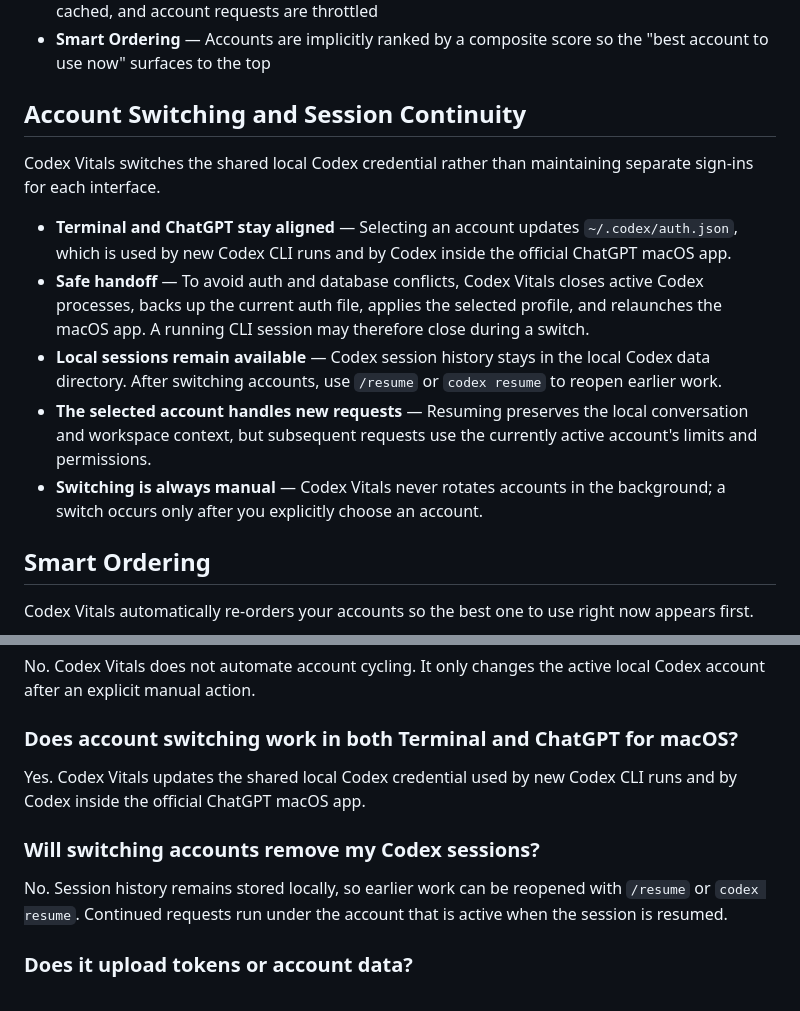
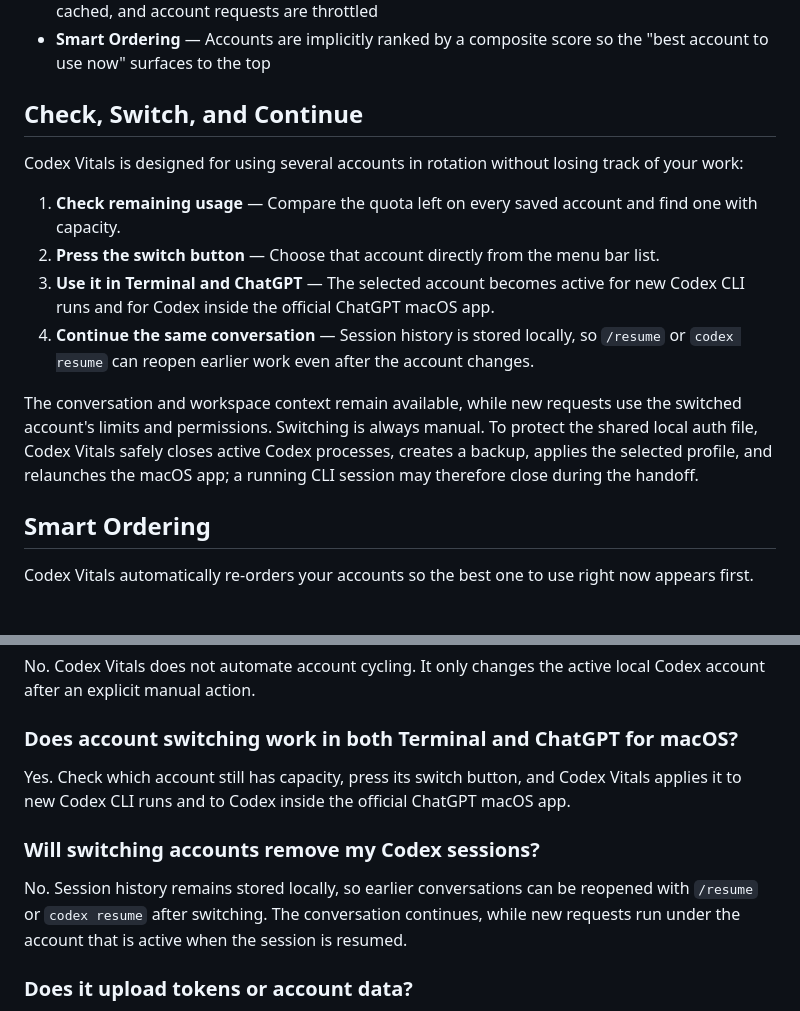
Before and after one commit to Joowonoil/codex-vitals, a Markdown page: README.md, 2 parts joined by grey strips. Rendered like a GitHub page.

Commit message:
Clarify the multi-account workflow

```diff
--- a/README.md
+++ b/README.md
@@ -49,15 +49,16 @@
 - **Network-Friendly Refresh** — Automatic usage refresh defaults to 10 minutes, metadata is cached, and account requests are throttled
 - **Smart Ordering** — Accounts are implicitly ranked by a composite score so the "best account to use now" surfaces to the top
 
-## Account Switching and Session Continuity
+## Check, Switch, and Continue
 
-Codex Vitals switches the shared local Codex credential rather than maintaining separate sign-ins for each interface.
+Codex Vitals is designed for using several accounts in rotation without losing track of your work:
 
-- **Terminal and ChatGPT stay aligned** — Selecting an account updates `~/.codex/auth.json`, which is used by new Codex CLI runs and by Codex inside the official ChatGPT macOS app.
-- **Safe handoff** — To avoid auth and database conflicts, Codex Vitals closes active Codex processes, backs up the current auth file, applies the selected profile, and relaunches the macOS app. A running CLI session may therefore close during a switch.
-- **Local sessions remain available** — Codex session history stays in the local Codex data directory. After switching accounts, use `/resume` or `codex resume` to reopen earlier work.
-- **The selected account handles new requests** — Resuming preserves the local conversation and workspace context, but subsequent requests use the currently active account's limits and permissions.
-- **Switching is always manual** — Codex Vitals never rotates accounts in the background; a switch occurs only after you explicitly choose an account.
+1. **Check remaining usage** — Compare the quota left on every saved account and find one with capacity.
+2. **Press the switch button** — Choose that account directly from the menu bar list.
+3. **Use it in Terminal and ChatGPT** — The selected account becomes active for new Codex CLI runs and for Codex inside the official ChatGPT macOS app.
+4. **Continue the same conversation** — Session history is stored locally, so `/resume` or `codex resume` can reopen earlier work even after the account changes.
+
+The conversation and workspace context remain available, while new requests use the switched account's limits and permissions. Switching is always manual. To protect the shared local auth file, Codex Vitals safely closes active Codex processes, creates a backup, applies the selected profile, and relaunches the macOS app; a running CLI session may therefore close during the handoff.
 
 ## Smart Ordering
 
@@ -163,11 +164,11 @@ No. Codex Vitals does not automate account cycling. It only changes the active l
 
 ### Does account switching work in both Terminal and ChatGPT for macOS?
 
-Yes. Codex Vitals updates the shared local Codex credential used by new Codex CLI runs and by Codex inside the official ChatGPT macOS app.
+Yes. Check which account still has capacity, press its switch button, and Codex Vitals applies it to new Codex CLI runs and to Codex inside the official ChatGPT macOS app.
 
 ### Will switching accounts remove my Codex sessions?
 
-No. Session history remains stored locally, so earlier work can be reopened with `/resume` or `codex resume`. Continued requests run under the account that is active when the session is resumed.
+No. Session history remains stored locally, so earlier conversations can be reopened with `/resume` or `codex resume` after switching. The conversation continues, while new requests run under the account that is active when the session is resumed.
 
 ### Does it upload tokens or account data?
 
```
